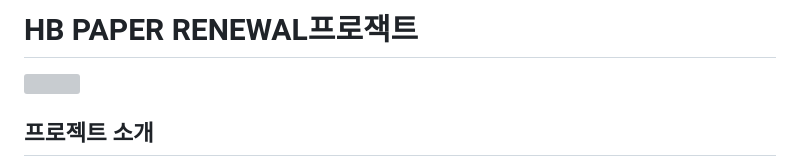
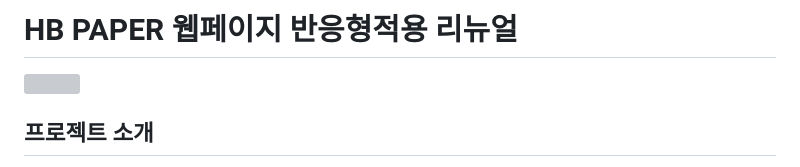
Before and after one commit to onjeong721/HB-PAPER-RENEWAL, a Markdown page: README.md, the part around the change printed below. Drawn GitHub-style; grey boxes are pictures that could not be loaded.

```diff
--- a/README.md
+++ b/README.md
@@ -1,4 +1,4 @@
-# HB PAPER RENEWAL프로잭트
+# HB PAPER 웹페이지 반응형적용 리뉴얼
 <img src="https://github.com/onjeong721/HB-PAPER-RENEWAL/assets/150096277/a2852f49-cc73-407a-a2e3-5f3426b947ba" width="80%" height="auto"/>
 
 ## 프로젝트 소개
```
Also changed, not shown: other parts of README.md (+3 -8 lines).
